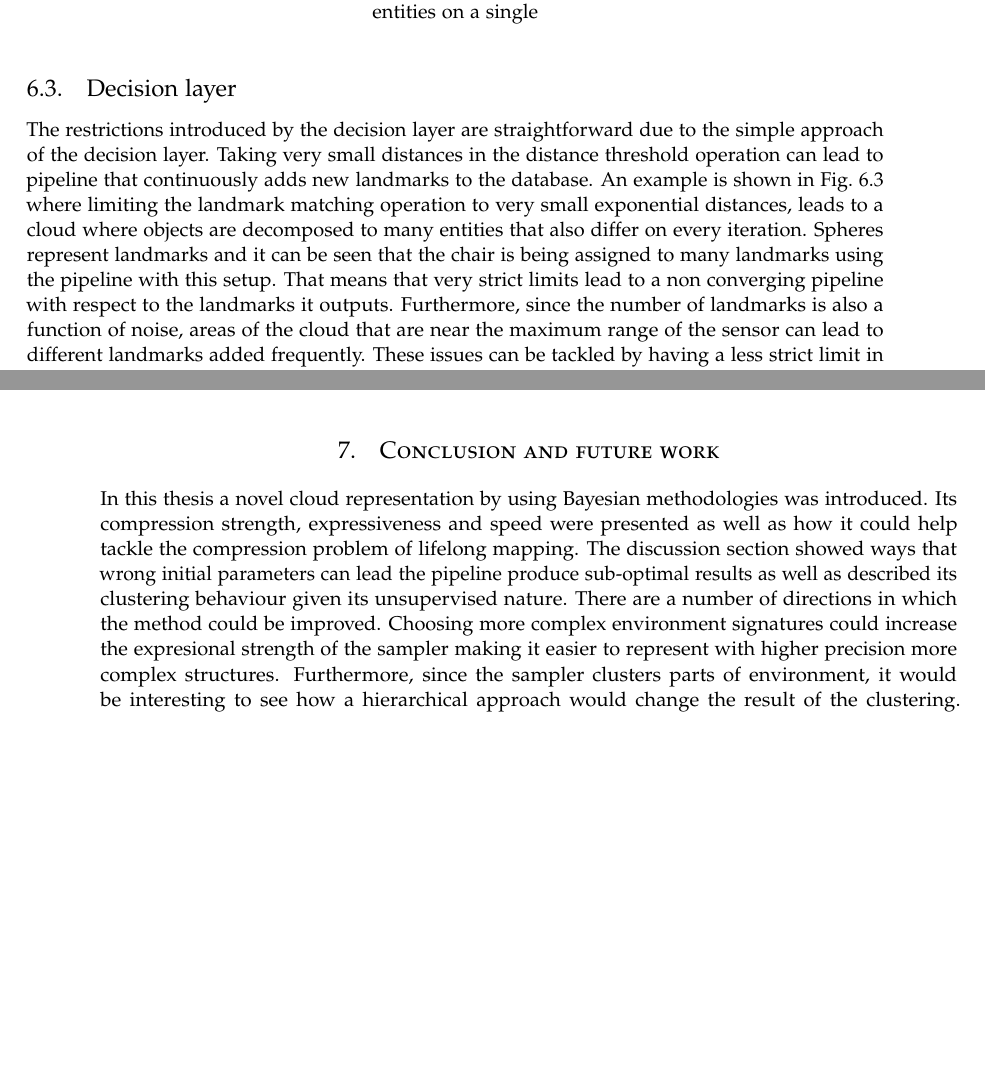
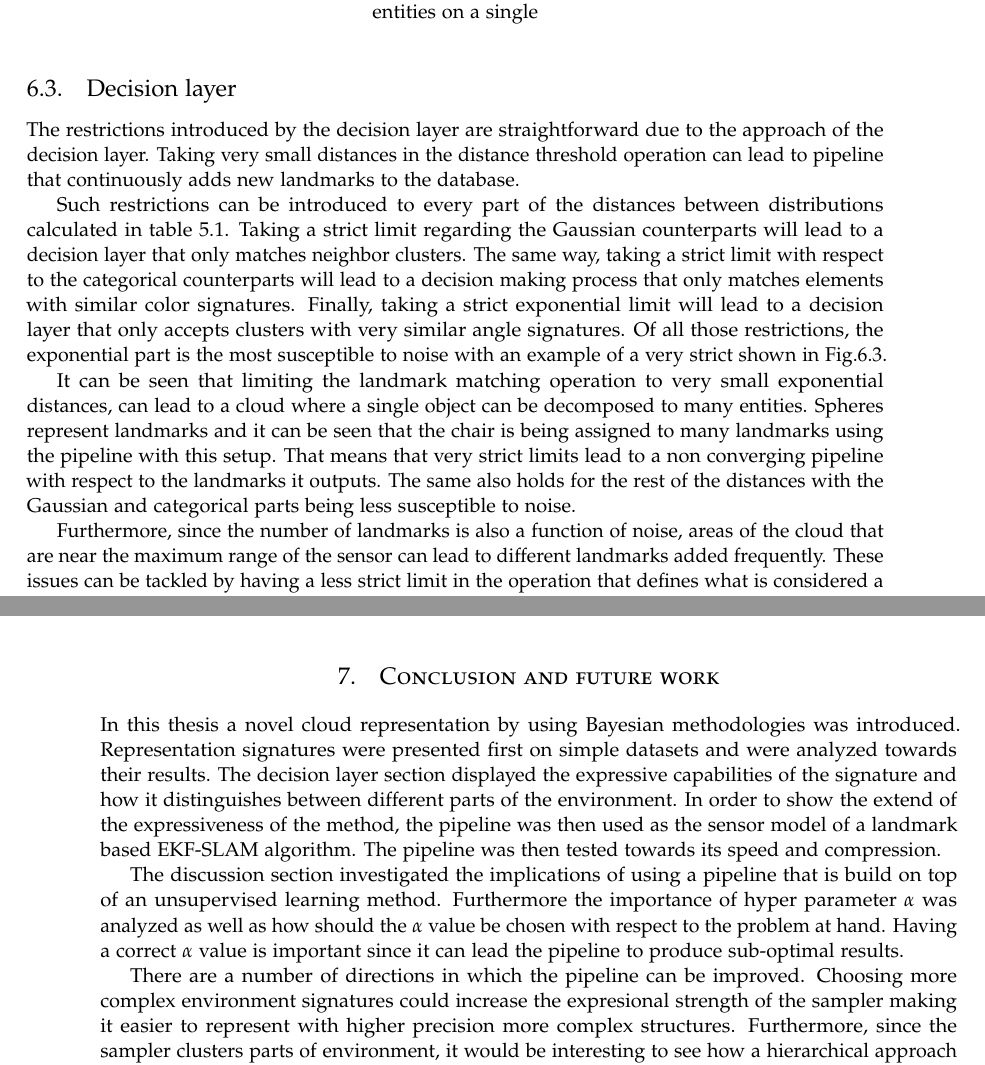
Before and after one commit to hadjichristslave/Thesis-report, a LaTeX thesis (Thesisreport.tex): two parts of pages 37 and 38 of 41 before the commit and two parts of pages 37 and 38 of 42 after it, joined at a grey line, cut so that both start at the same text, the shorter picture padded with empty space. Compiled offline with pdfLaTeX.

Commit message:
additions

```diff
--- a/Thesisreport.tex
+++ b/Thesisreport.tex
@@ -941,7 +941,15 @@ Both behaviours of the sampler are expected and can be explained from the theory
 
 \subsection{Decision layer}
 
-The restrictions introduced by the decision layer are straightforward due to the simple approach of the decision layer. Taking very small distances in the distance threshold operation can lead to pipeline that continuously adds new landmarks to the database. An example is shown in Fig.~\ref{pip:expo} where limiting the landmark matching operation to very small exponential distances, leads to a cloud where objects are decomposed to many entities that also differ on every iteration. Spheres represent landmarks and it can be seen that the chair is being assigned to many landmarks using the pipeline with this setup. That means that very strict limits lead to a non converging pipeline with respect to the landmarks it outputs. Furthermore, since the number of landmarks is also a function of noise, areas of the cloud that are near the maximum range of the sensor can lead to different landmarks added frequently. These issues can be tackled by having a less strict limit in the operation that defines what is considered a landmark the sampler has encountered before or not.
+The restrictions introduced by the decision layer are straightforward due to the approach of the decision layer. Taking very small distances in the distance threshold operation can lead to pipeline that continuously adds new landmarks to the database.
+
+Such restrictions can be introduced to every part of the distances between distributions calculated in table \ref{distancesofclusters}. Taking a strict limit regarding the
+Gaussian counterparts will lead to a decision layer that only matches neighbor clusters. The same way, taking a strict limit with respect to the categorical counterparts will lead to a decision making process that only matches elements with similar color signatures. Finally, taking a strict exponential limit will lead to a decision layer that only accepts clusters with very similar angle signatures. Of all those restrictions, the exponential part is the most susceptible to noise with an example of a very strict shown in Fig.\ref{pip:expo}.
+
+It can be seen that limiting the landmark matching operation to very small exponential distances, can lead to a cloud where a single object can be decomposed to many entities. Spheres represent landmarks and it can be seen that the chair is being assigned to many landmarks using the pipeline with this setup. That means that very strict limits lead to a non converging pipeline with respect to the landmarks it outputs. The same also holds for the rest of the distances with the Gaussian and categorical parts being less susceptible to noise.
+
+Furthermore, since the number of landmarks is also a function of noise, areas of the cloud that are near the maximum range of the sensor can lead to different landmarks added frequently. These issues can be tackled by having a less strict limit in the operation that defines what is considered a landmark the sampler has encountered before or not.
+
 
     \begin{figure}
         \centering
@@ -955,7 +963,12 @@ The restrictions introduced by the decision layer are straightforward due to the
 \section{Conclusion and future work}
 \label{sec:conclusion}
 
- In this thesis a novel cloud representation by using Bayesian methodologies was introduced. Its compression strength, expressiveness and speed were presented as well as how it could help tackle the compression problem of lifelong mapping. The discussion section showed ways that wrong initial parameters can lead the pipeline produce sub-optimal results as well as described its clustering behaviour given its unsupervised nature. There are a number of directions in which the method could be improved. Choosing more complex environment signatures could increase the expresional strength of the sampler making it easier to represent with higher precision more complex structures. Furthermore, since the sampler clusters parts of environment, it would be interesting to see how a hierarchical approach would change the result of the clustering. Hierarchical dependent Dirichlet processes would be interesting extensions since such tools would both have the ability to capture structures in a hierarchal way not just as chunks of the environment as well as be able to handle the dynamic component that lifelong mapping problems introduce. Furthermore, having a more complex decision layer would also increase the robustness of the method making it able to handle more complex environment structures. Finally, all those additions could help tackle lifelong mapping problem as a whole in a fully Bayesian manner.
+ In this thesis a novel cloud representation by using Bayesian methodologies was introduced. Representation signatures were presented first on simple datasets and were analyzed towards their results. The decision layer section displayed the expressive capabilities of the signature and how it distinguishes between different parts of the environment. In order to show the extend of the expressiveness of the method, the pipeline was then used as the sensor model of a landmark based EKF-SLAM algorithm. The pipeline was then tested towards its speed and compression.
+
+ The discussion section investigated the implications of using a pipeline that is build on top of an unsupervised learning method. Furthermore the importance of hyper parameter $\alpha$ was analyzed as well as how should the $\alpha$ value be chosen with respect to the problem at hand. Having a correct $\alpha$ value is important since it can lead the pipeline to produce sub-optimal results.
+
+ There are a number of directions in which the pipeline can be improved. Choosing more complex environment signatures could increase the expresional strength of the sampler making it easier to represent with higher precision more complex structures. Furthermore, since the sampler clusters parts of environment, it would be interesting to see how a hierarchical approach would change the result of the clustering. Hierarchical dependent Dirichlet processes would be interesting extensions since such tools would both have the ability to capture structures in a hierarchal way not just as chunks of the environment as well as be able to handle the dynamic component that lifelong mapping problems introduce. Furthermore, having a more complex decision layer would also increase the robustness of the method making it able to handle more complex environment structures.
+Finally, all those additions could help tackle lifelong mapping problem as a whole in a fully Bayesian manner.
 
 
 %------------------------------------------------
```
Also changed, not shown: Thesisreport.tex (16 more changed lines), 5 other files.
